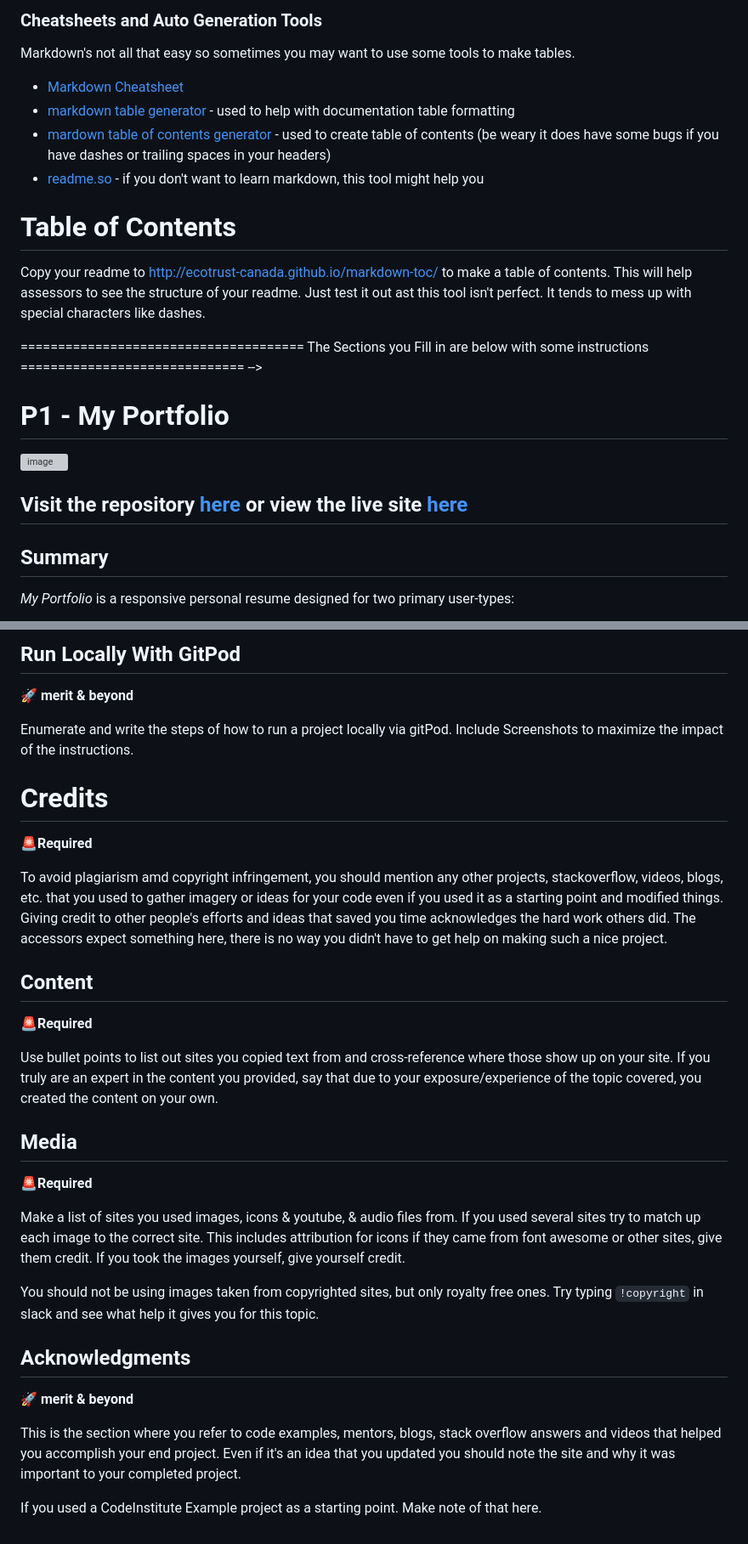
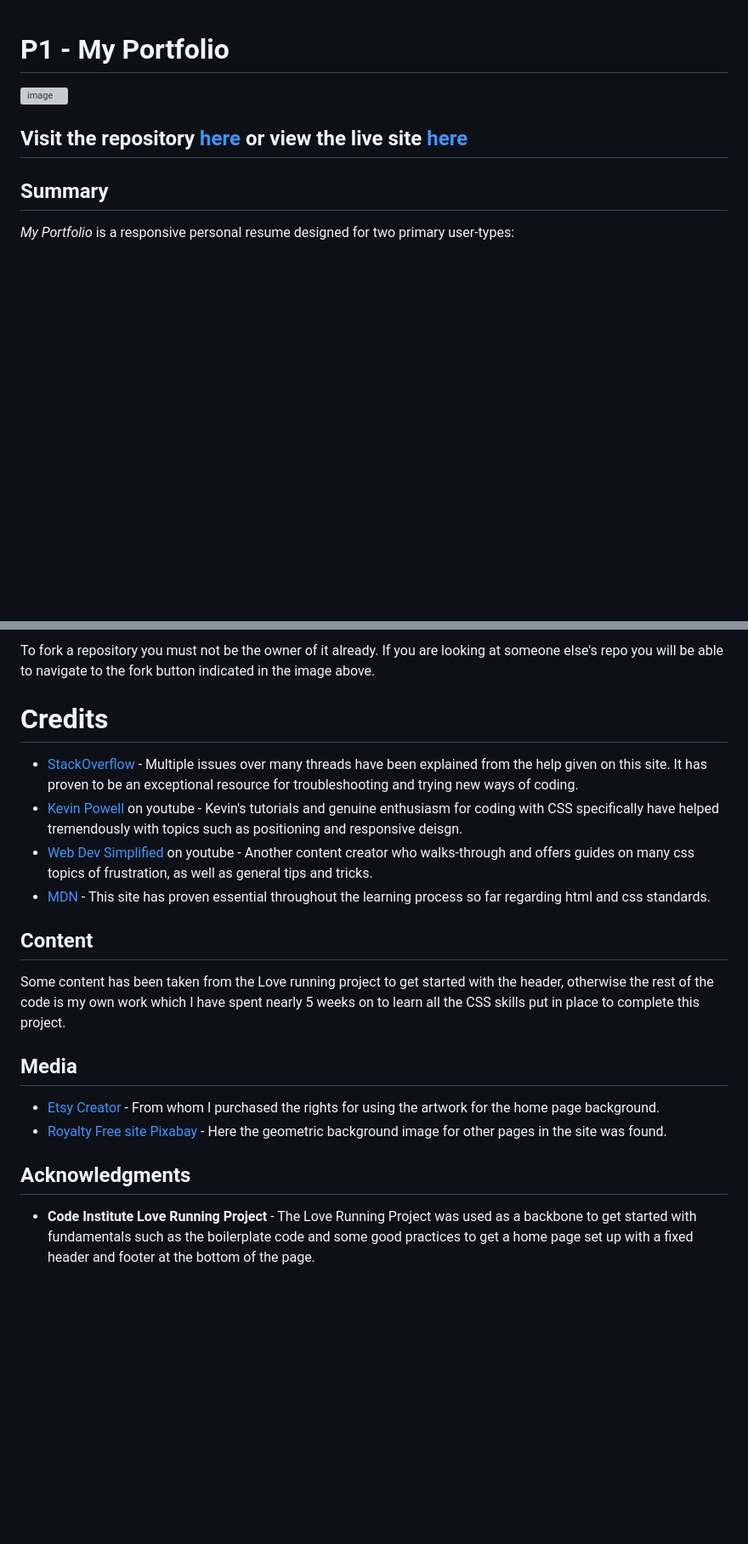
Before and after one commit to Viridi-Machina/p1-my-portfolio, a Markdown page: README.md, 2 parts joined by grey strips. Shown at 85% size. Rendered like a GitHub page; blank space fills up the shorter version; grey boxes are pictures that could not be loaded.

```diff
--- a/README.md
+++ b/README.md
@@ -1,18 +1,3 @@
-### Cheatsheets and Auto Generation Tools
-
-Markdown's not all that easy so sometimes you may want to use some tools to make tables.
-
-- [Markdown Cheatsheet](https://guides.github.com/features/mastering-markdown/)
-- [markdown table generator](https://www.tablesgenerator.com/markdown_tables) - used to help with documentation table formatting
-- [mardown table of contents generator](https://ecotrust-canada.github.io/markdown-toc/) - used to create table of contents (be weary it does have some bugs if you have dashes or trailing spaces in your headers)
-- [readme.so](https://readme.so/) - if you don't want to learn markdown, this tool might help you
-
-
-# Table of Contents
-Copy your readme to http://ecotrust-canada.github.io/markdown-toc/ to make a table of contents.  This will help assessors to see the structure of your readme. Just test it out ast this tool isn't perfect. It tends to mess up with special characters like dashes.
-
-====================================== The Sections you Fill in are below with some instructions ============================== -->
-
 # P1 - My Portfolio
 ![image](https://github.com/Viridi-Machina/p1-my-portfolio/assets/146846939/e7581d64-d23a-4cd1-81d1-beea0aaba843)
 
@@ -508,29 +542,19 @@ A fork creates a completely independent copy of Git repository. In contrast to a
 
-## Run Locally With GitPod
-🚀 **merit & beyond**
-
-Enumerate and write the steps of how to run a project locally via gitPod. Include Screenshots to maximize the impact of the instructions.
+To fork a repository you must not be the owner of it already. If you are looking at someone else's repo you will be able to navigate to the fork button indicated in the image above.
 
 # Credits
-🚨**Required**
 
-To avoid plagiarism amd copyright infringement, you should mention any other projects, stackoverflow, videos, blogs, etc. that you used to gather imagery or ideas for your code even if you used it as a starting point and modified things. Giving credit to other people's efforts and ideas that saved you time acknowledges the hard work others did.  The accessors expect something here, there is no way you didn't have to get help on making such a nice project.
+- [StackOverflow](https://stackoverflow.com/) - Multiple issues over many threads have been explained from the help given on this site. It has proven to be an exceptional resource for troubleshooting and trying new ways of coding.
+- [Kevin Powell](https://www.youtube.com/@KevinPowell) on youtube - Kevin's tutorials and genuine enthusiasm for coding with CSS specifically have helped tremendously with topics such as positioning and responsive deisgn.
+- [Web Dev Simplified](https://www.youtube.com/@WebDevSimplified) on youtube - Another content creator who walks-through and offers guides on many css topics of frustration, as well as general tips and tricks.
+- [MDN](https://developer.mozilla.org/en-US/) - This site has proven essential throughout the learning process so far regarding html and css standards.
 
 ## Content
-🚨**Required**
-
-Use bullet points to list out sites you copied text from and cross-reference where those show up on your site. If you truly are an expert in the content you provided, say that due to your exposure/experience of the topic covered, you created the content on your own.
+Some content has been taken from the Love running project to get started with the header, otherwise the rest of the code is my own work which I have spent nearly 5 weeks on to learn all the CSS skills put in place to complete this project.
 
 ## Media
-🚨**Required**
-
-Make a list of sites you used images, icons & youtube, & audio files from. If you used several sites try to match up each image to the correct site. This includes attribution for icons if they came from font awesome or other sites, give them credit. If you took the images yourself, give yourself credit.
-
-You should not be using images taken from copyrighted sites, but only royalty free ones. Try typing `!copyright` in slack and see what help it gives you for this topic.
+- [Etsy Creator](https://www.etsy.com/uk/listing/1434066291/geometric-lake-and-mountain-3-digital?gpla=1&gao=1&&utm_source=google&utm_medium=cpc&utm_campaign=shopping_uk_en_gb_e-art_and_collectibles-prints-digital_prints&utm_custom1=_k_CjwKCAjwkY2qBhBDEiwAoQXK5YtFF5RTxpAGHCvKSo4PhYEXfdH-GG6y6nd_EiV-a7fY0t7YmXeDERoC_YwQAvD_BwE_k_&utm_content=go_12576524531_120383100700_507649705825_pla-328046931108_c__1434066291engb_102858184&utm_custom2=12576524531&gad_source=1&gclid=CjwKCAjwkY2qBhBDEiwAoQXK5YtFF5RTxpAGHCvKSo4PhYEXfdH-GG6y6nd_EiV-a7fY0t7YmXeDERoC_YwQAvD_BwE) - From whom I purchased the rights for using the artwork for the home page background.
+- [Royalty Free site Pixabay](https://pixabay.com/illustrations/color-triangle-geometric-textured-2174049/) - Here the geometric background image for other pages in the site was found.
 
 ## Acknowledgments
-🚀 **merit & beyond**
-
-This is the section where you refer to code examples, mentors, blogs, stack overflow answers and videos that helped you accomplish your end project. Even if it's an idea that you updated you should note the site and why it was important to your completed project.
-
-If you used a CodeInstitute Example project as a starting point. Make note of that here.
+- **Code Institute Love Running Project** - The Love Running Project was used as a backbone to get started with fundamentals such as the boilerplate code and some good practices to get a home page set up with a fixed header and footer at the bottom of the page.
```
Also changed, not shown: other parts of README.md (+55 -6 lines).
